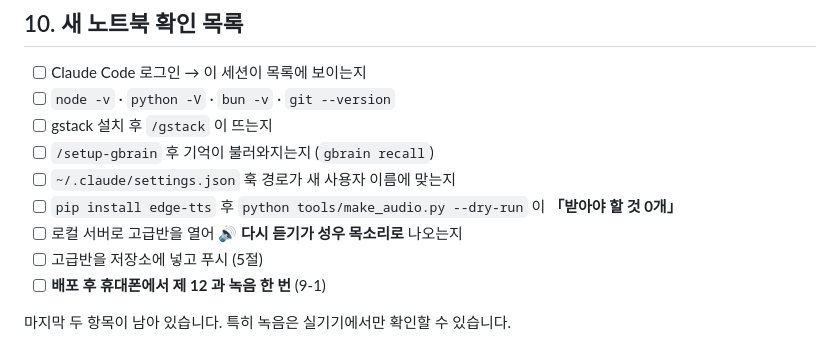
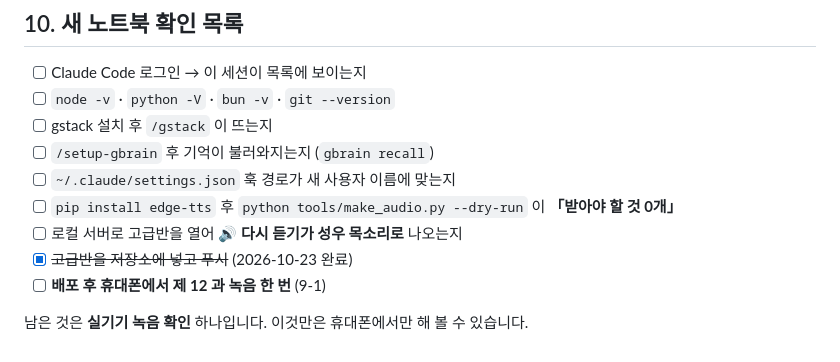
Before and after one commit to hisdream64-commits/hangul, a Markdown page: go/MIGRATION.md, the part around one of its changes. Rendered like a GitHub page.

```diff
--- a/go/MIGRATION.md
+++ b/go/MIGRATION.md
@@ -319,7 +322,7 @@ python tools/inject_map.py                                   # 3) 지도를 html
 - [ ] `~/.claude/settings.json` 훅 경로가 새 사용자 이름에 맞는지
 - [ ] `pip install edge-tts` 후 `python tools/make_audio.py --dry-run` 이 **「받아야 할 것 0개」**
 - [ ] 로컬 서버로 고급반을 열어 **🔊 다시 듣기가 성우 목소리로** 나오는지
-- [ ] 고급반을 저장소에 넣고 푸시 (5절)
+- [x] ~~고급반을 저장소에 넣고 푸시~~ (2026-10-23 완료)
 - [ ] **배포 후 휴대폰에서 제 12 과 녹음 한 번** (9-1)
 
-마지막 두 항목이 남아 있습니다. 특히 녹음은 실기기에서만 확인할 수 있습니다.
+남은 것은 **실기기 녹음 확인** 하나입니다. 이것만은 휴대폰에서만 해 볼 수 있습니다.
```
Also changed, not shown: other parts of go/MIGRATION.md (+20 -17 lines).
